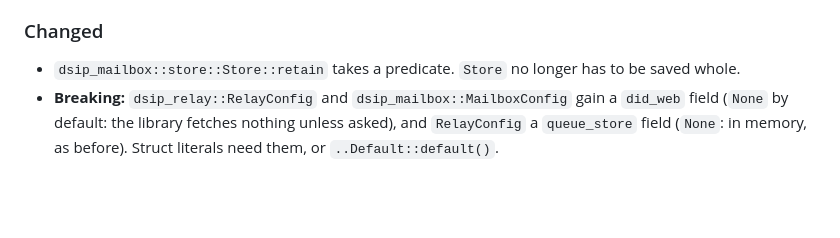
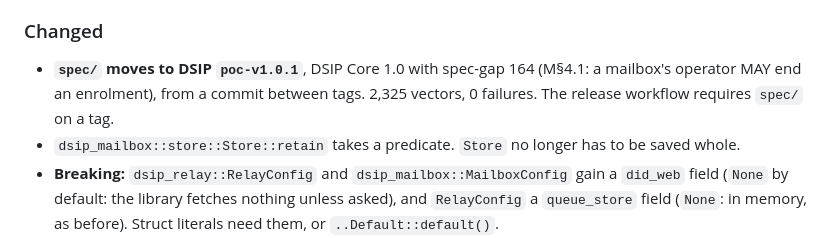
Before and after one commit to thevoiceguy/dsip-rs, a Markdown page: CHANGELOG.md, the part around the change. GitHub-like rendering; blank space fills up the shorter version.

Commit message:
spec/ at DSIP poc-v1.0.1 (Core 1.0 with spec-gap 164)
Co-Authored-By: Claude Opus 5.5 <noreply@anthropic.com>

```diff
--- a/CHANGELOG.md
+++ b/CHANGELOG.md
@@ -109,6 +109,8 @@ CalVer workspace tags over per-crate [Semantic Versioning](https://semver.org/sp
 
 ### Changed
 
+- **`spec/` moves to DSIP `poc-v1.0.1`**, DSIP Core 1.0 with spec-gap 164 (M§4.1: a mailbox's operator MAY end an
+  enrolment), from a commit between tags. 2,325 vectors, 0 failures. The release workflow requires `spec/` on a tag.
 - `dsip_mailbox::store::Store::retain` takes a predicate. `Store` no longer has to be saved whole.
 - **Breaking:** `dsip_relay::RelayConfig` and `dsip_mailbox::MailboxConfig` gain a `did_web` field (`None` by
   default: the library fetches nothing unless asked), and `RelayConfig` a `queue_store` field (`None`: in memory, as
```
